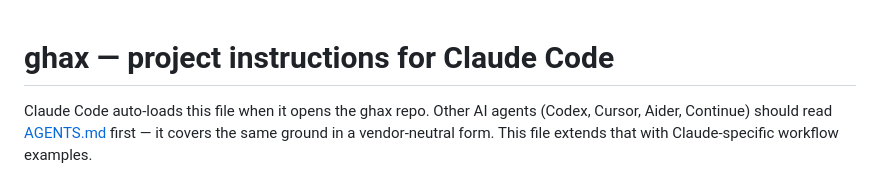
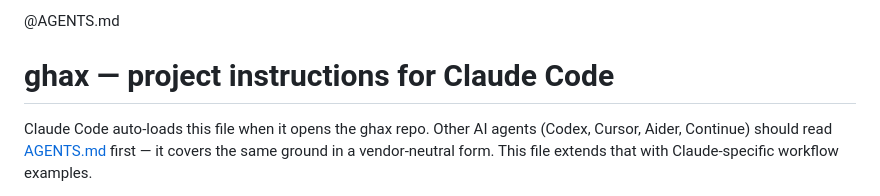
Before and after one commit to kepptic/ghax, a Markdown page: CLAUDE.md, the part around the change. Drawn GitHub-style.

Commit message:
docs: move agent instructions to AGENTS.md; CLAUDE.md imports it
Claude-Session: https://claude.ai/code/session_01DeDce7G8HuSL63QJU1Qk62

```diff
--- a/CLAUDE.md
+++ b/CLAUDE.md
@@ -1,3 +1,5 @@
+@AGENTS.md
+
 # ghax — project instructions for Claude Code
 
 Claude Code auto-loads this file when it opens the ghax repo. Other AI
```
